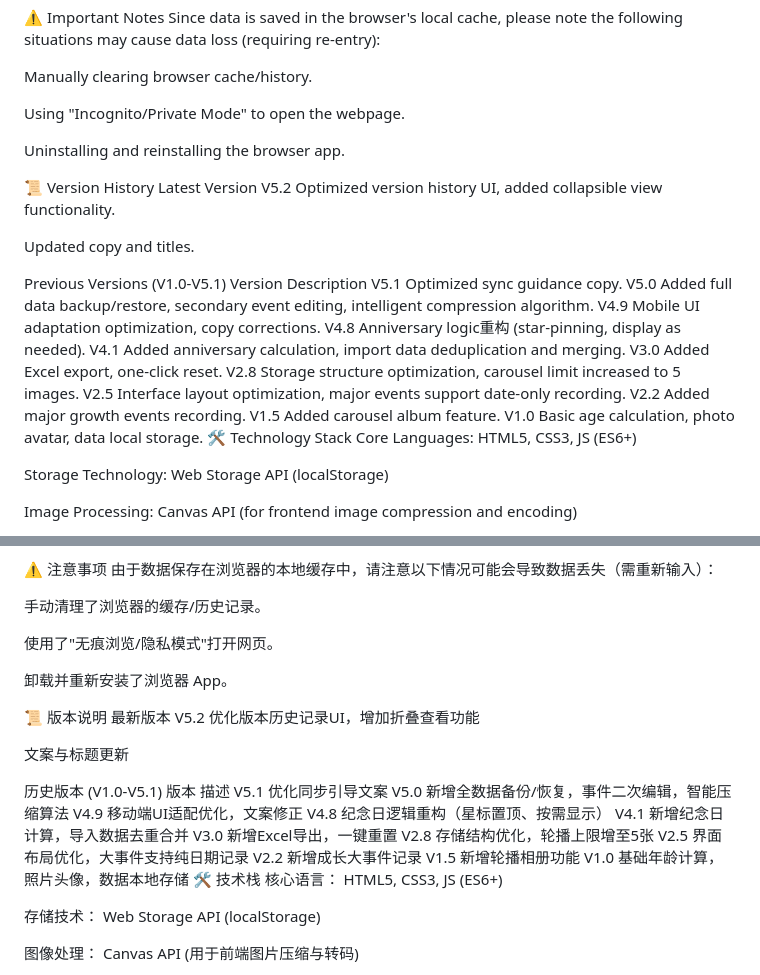
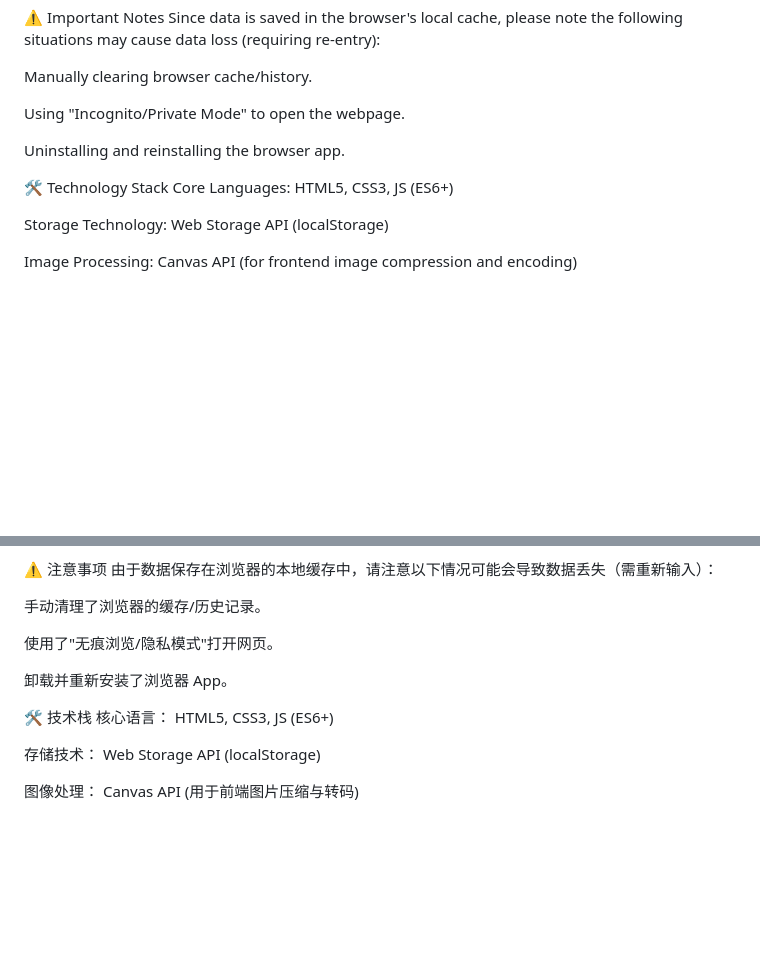
Before and after one commit to Don-cy/BabyGrowthRecord, a Markdown page: README.md, 2 parts joined by grey strips. GitHub-like rendering; blank space fills up the shorter version.

```diff
--- a/README.md
+++ b/README.md
@@ -65,25 +65,6 @@ Using "Incognito/Private Mode" to open the webpage.
 
 Uninstalling and reinstalling the browser app.
 
-📜 Version History
-Latest Version V5.2
-Optimized version history UI, added collapsible view functionality.
-
-Updated copy and titles.
-
-Previous Versions (V1.0-V5.1)
-Version	Description
-V5.1	Optimized sync guidance copy.
-V5.0	Added full data backup/restore, secondary event editing, intelligent compression algorithm.
-V4.9	Mobile UI adaptation optimization, copy corrections.
-V4.8	Anniversary logic重构 (star-pinning, display as needed).
-V4.1	Added anniversary calculation, import data deduplication and merging.
-V3.0	Added Excel export, one-click reset.
-V2.8	Storage structure optimization, carousel limit increased to 5 images.
-V2.5	Interface layout optimization, major events support date-only recording.
-V2.2	Added major growth events recording.
-V1.5	Added carousel album feature.
-V1.0	Basic age calculation, photo avatar, data local storage.
 🛠️ Technology Stack
 Core Languages: HTML5, CSS3, JS (ES6+)
 
@@ -158,25 +139,6 @@ Developer: Don-cy
 
 卸载并重新安装了浏览器 App。
 
-📜 版本说明
-最新版本 V5.2
-优化版本历史记录UI，增加折叠查看功能
-
-文案与标题更新
-
-历史版本 (V1.0-V5.1)
-版本	描述
-V5.1	优化同步引导文案
-V5.0	新增全数据备份/恢复，事件二次编辑，智能压缩算法
-V4.9	移动端UI适配优化，文案修正
-V4.8	纪念日逻辑重构（星标置顶、按需显示）
-V4.1	新增纪念日计算，导入数据去重合并
-V3.0	新增Excel导出，一键重置
-V2.8	存储结构优化，轮播上限增至5张
-V2.5	界面布局优化，大事件支持纯日期记录
-V2.2	新增成长大事件记录
-V1.5	新增轮播相册功能
-V1.0	基础年龄计算，照片头像，数据本地存储
 🛠️ 技术栈
 核心语言： HTML5, CSS3, JS (ES6+)
 
```
